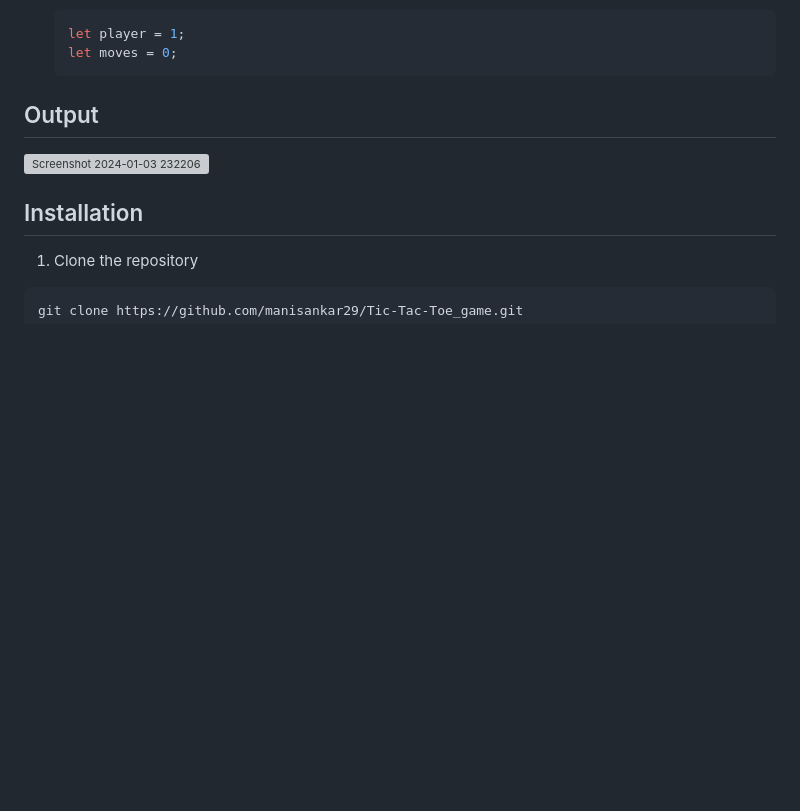
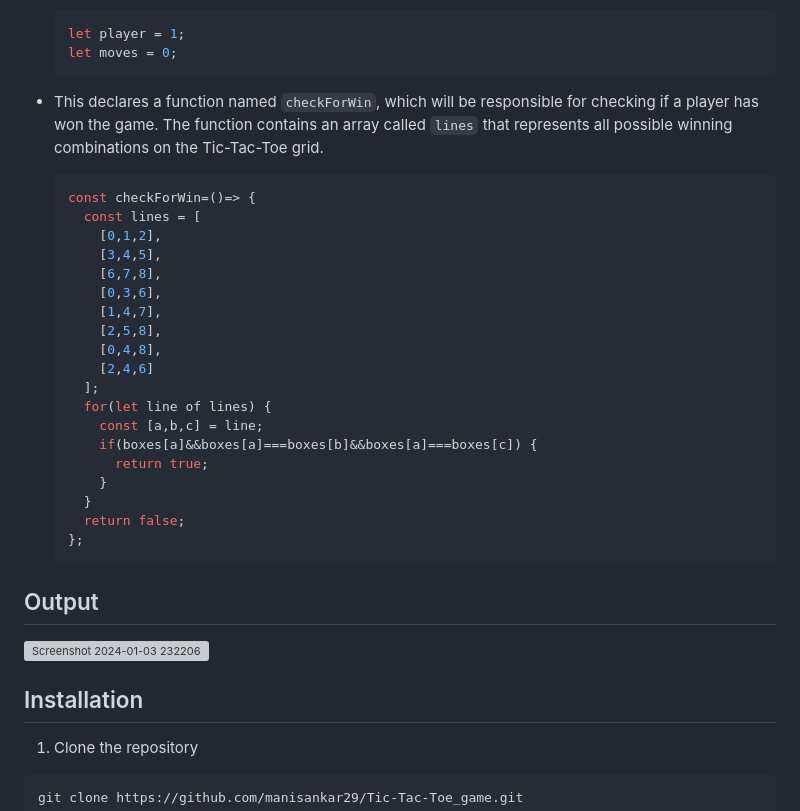
Before and after one commit to manisankar29/Tic-Tac-Toe_game, a Markdown page: README.md, the part around the change. GitHub-like rendering; blank space fills up the shorter version; grey boxes are pictures that could not be loaded.

````diff
--- a/README.md
+++ b/README.md
@@ -65,6 +65,29 @@ The JavaScript file contains the logic for the Tic-Tac-Toe game.
   let moves = 0;
   ```
 
+- This declares a function named `checkForWin`, which will be responsible for checking if a player has won the game. The function contains an array called `lines` that represents all possible winning combinations on the Tic-Tac-Toe grid.
+
+  ```bash
+  const checkForWin=()=> {
+    const lines = [
+      [0,1,2],
+      [3,4,5],
+      [6,7,8],
+      [0,3,6],
+      [1,4,7],
+      [2,5,8],
+      [0,4,8],
+      [2,4,6]
+    ];
+    for(let line of lines) {
+      const [a,b,c] = line;
+      if(boxes[a]&&boxes[a]===boxes[b]&&boxes[a]===boxes[c]) {
+        return true;
+      }
+    }
+    return false;
+  };
+  ```
 
 ## Output
 
````
